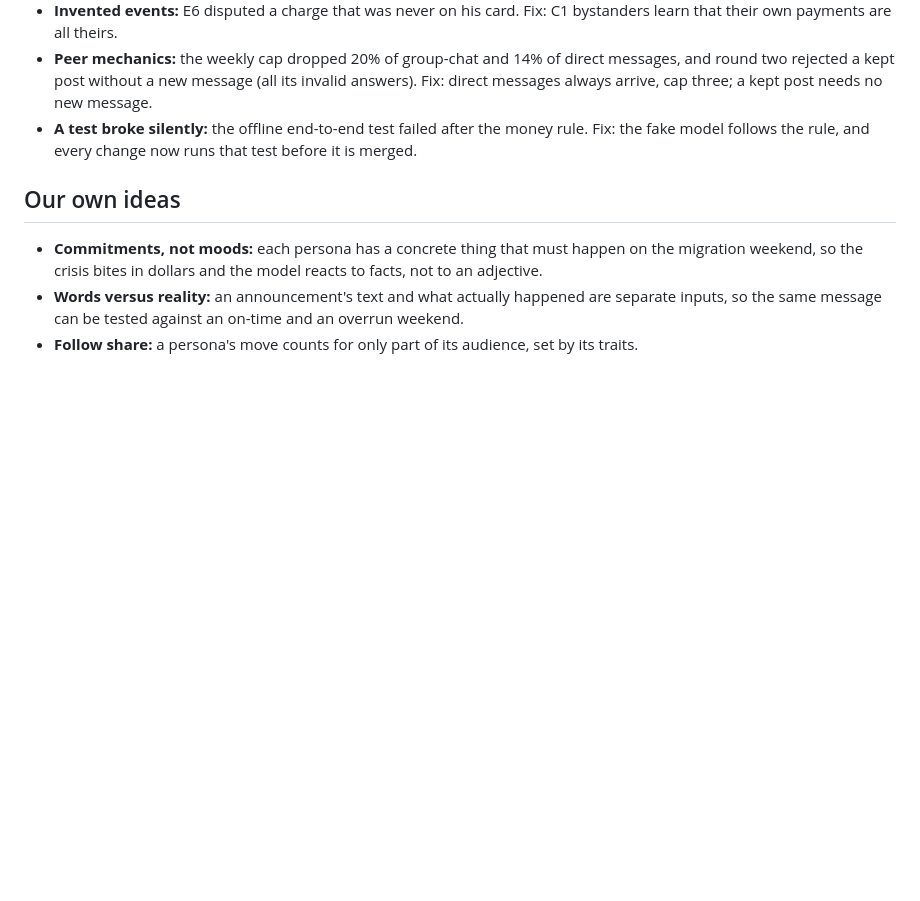
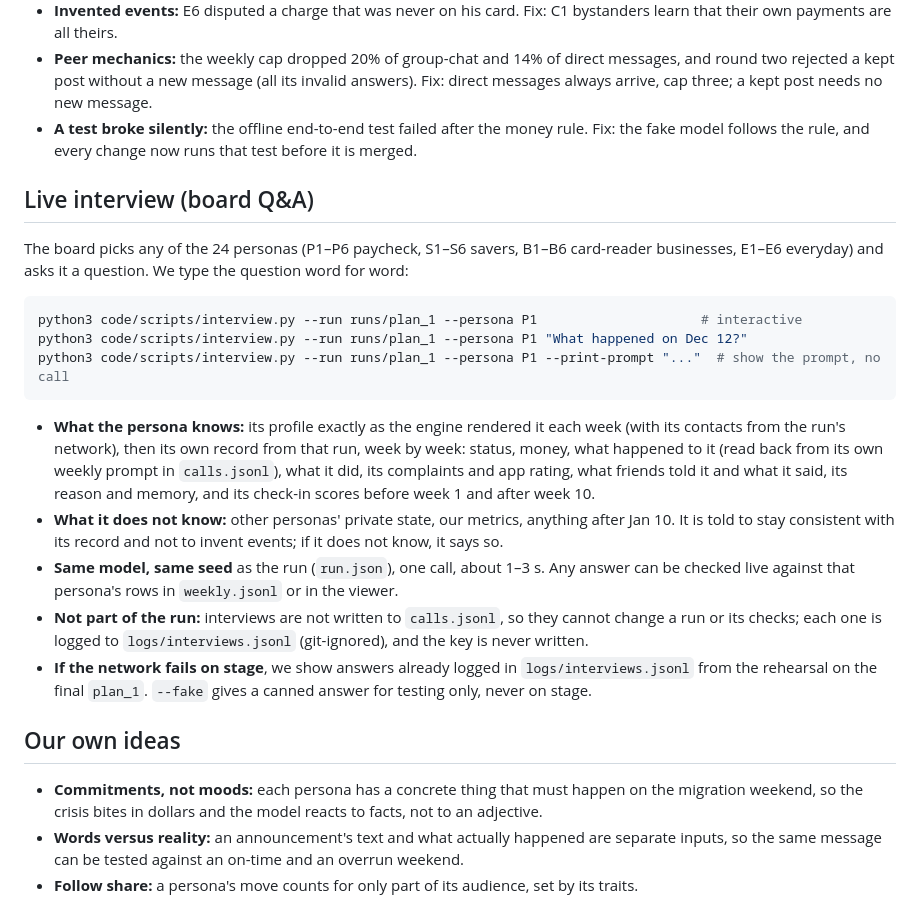
Before and after one commit to omerfcorekci/hackathon-talp, a Markdown page: TEAM_DOC.md, the part around the change. Drawn GitHub-style; blank space fills up the shorter version.

Commit message:
docs: describe how to run the live persona interview
The board will question one persona live; the team doc only named the
tool. Add the commands, what the persona sees and does not see, and the
fallback if the network fails on stage.

Co-Authored-By: Claude Opus 5.5 <noreply@anthropic.com>

````diff
--- a/TEAM_DOC.md
+++ b/TEAM_DOC.md
@@ -226,6 +226,31 @@ What we learned so far:
 - **A test broke silently:** the offline end-to-end test failed after the money rule. Fix: the fake
   model follows the rule, and every change now runs that test before it is merged.
 
+## Live interview (board Q&A)
+
+The board picks any of the 24 personas (P1–P6 paycheck, S1–S6 savers, B1–B6 card-reader businesses,
+E1–E6 everyday) and asks it a question. We type the question word for word:
+
+```bash
+python3 code/scripts/interview.py --run runs/plan_1 --persona P1                     # interactive
+python3 code/scripts/interview.py --run runs/plan_1 --persona P1 "What happened on Dec 12?"
+python3 code/scripts/interview.py --run runs/plan_1 --persona P1 --print-prompt "..."  # show the prompt, no call
+```
+
+- **What the persona knows:** its profile exactly as the engine rendered it each week (with its
+  contacts from the run's network), then its own record from that run, week by week: status, money,
+  what happened to it (read back from its own weekly prompt in `calls.jsonl`), what it did, its
+  complaints and app rating, what friends told it and what it said, its reason and memory, and its
+  check-in scores before week 1 and after week 10.
+- **What it does not know:** other personas' private state, our metrics, anything after Jan 10. It is
+  told to stay consistent with its record and not to invent events; if it does not know, it says so.
+- **Same model, same seed** as the run (`run.json`), one call, about 1–3 s. Any answer can be checked
+  live against that persona's rows in `weekly.jsonl` or in the viewer.
+- **Not part of the run:** interviews are not written to `calls.jsonl`, so they cannot change a run or
+  its checks; each one is logged to `logs/interviews.jsonl` (git-ignored), and the key is never written.
+- **If the network fails on stage**, we show answers already logged in `logs/interviews.jsonl` from
+  the rehearsal on the final `plan_1`. `--fake` gives a canned answer for testing only, never on stage.
+
 ## Our own ideas
 
 - **Commitments, not moods:** each persona has a concrete thing that must happen on the migration
````
